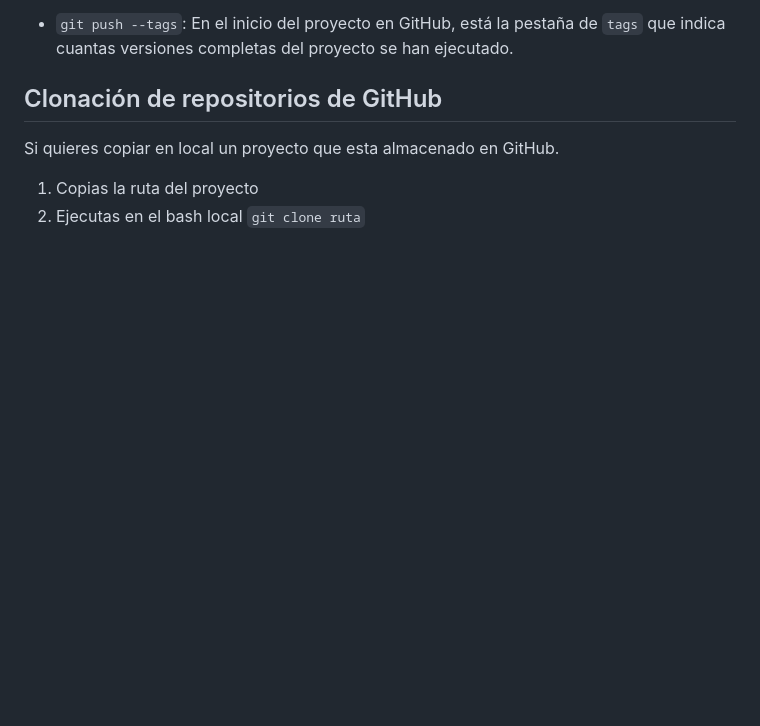
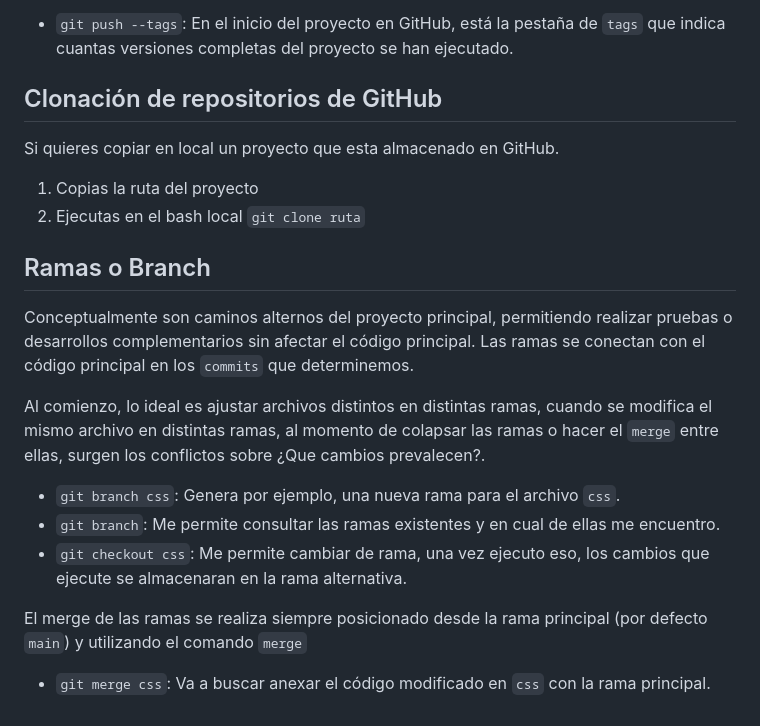
Before and after one commit to GomezGerardoEsteban/Tidyverso, a Markdown page: cursos/git/Notas.md, the part around the change. GitHub-like rendering; blank space fills up the shorter version.

Commit message:
Expand Git notes with branch and merge details
Added explanation of branches and merging in Git.

```diff
--- a/cursos/git/Notas.md
+++ b/cursos/git/Notas.md
@@ -97,3 +97,17 @@ Si quieres copiar en local un proyecto que esta almacenado en GitHub.
 
 1. Copias la ruta del proyecto
 2. Ejecutas en el bash local `git clone ruta`
+
+## Ramas o Branch
+
+Conceptualmente son caminos alternos del proyecto principal, permitiendo realizar pruebas o desarrollos complementarios sin afectar el código principal. Las ramas se conectan con el código principal en los `commits` que determinemos.
+
+Al comienzo, lo ideal es ajustar archivos distintos en distintas ramas, cuando se modifica el mismo archivo en distintas ramas, al momento de colapsar las ramas o hacer el `merge` entre ellas, surgen los conflictos sobre ¿Que cambios prevalecen?.
+
+- `git branch css`: Genera por ejemplo, una nueva rama para el archivo `css`.
+- `git branch`: Me permite consultar las ramas existentes y en cual de ellas me encuentro.
+- `git checkout css`: Me permite cambiar de rama, una vez ejecuto eso, los cambios que ejecute se almacenaran en la rama alternativa.
+
+El merge de las ramas se realiza siempre posicionado desde la rama principal (por defecto `main`) y utilizando el comando `merge`
+
+- `git merge css`: Va a buscar anexar el código modificado en `css` con la rama principal.
```
